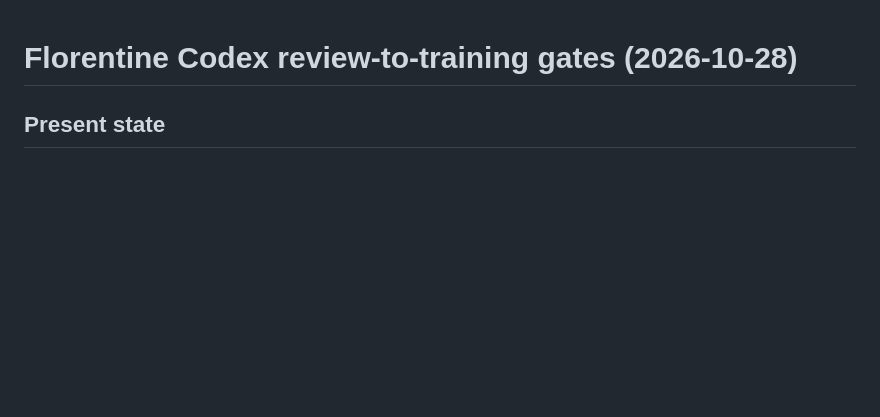
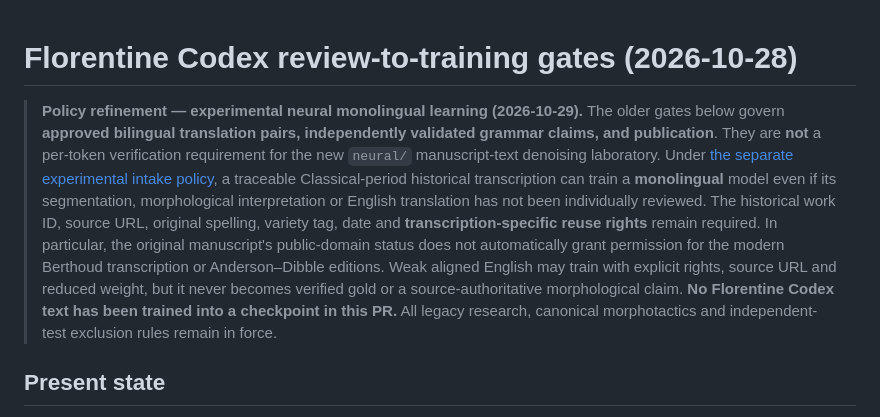
Before and after one commit to niftybacon/tlahtolli, a Markdown page: research/florentine_codex/TRAINING_GATES.md, the part around the change. GitHub-like rendering; blank space fills up the shorter version.

Commit message:
Distinguish relaxed monolingual manuscript learning from strict bilingual publication and licensing gates

```diff
--- a/research/florentine_codex/TRAINING_GATES.md
+++ b/research/florentine_codex/TRAINING_GATES.md
@@ -1,4 +1,23 @@
 # Florentine Codex review-to-training gates (2026-10-28)
+
+> **Policy refinement — experimental neural monolingual learning (2026-10-29).**
+> The older gates below govern **approved bilingual translation pairs, independently
+> validated grammar claims, and publication**. They are **not** a per-token
+> verification requirement for the new `neural/` manuscript-text denoising
+> laboratory. Under [the separate experimental intake policy](../neural_training/README.md),
+> a traceable Classical-period historical transcription can train a **monolingual**
+> model even if its segmentation, morphological interpretation or English
+> translation has not been individually reviewed. The historical work ID,
+> source URL, original spelling, variety tag, date and **transcription-specific
+> reuse rights** remain required. In particular, the original manuscript's
+> public-domain status does not automatically grant permission for the modern
+> Berthoud transcription or Anderson–Dibble editions. Weak aligned English
+> may train with explicit rights, source URL and reduced weight, but it never
+> becomes verified gold or a source-authoritative morphological claim.
+> **No Florentine Codex text has been trained into a checkpoint in this PR.**
+> All legacy research, canonical morphotactics and independent-test
+> exclusion rules remain in force.
+
 
 ## Present state
 
```
